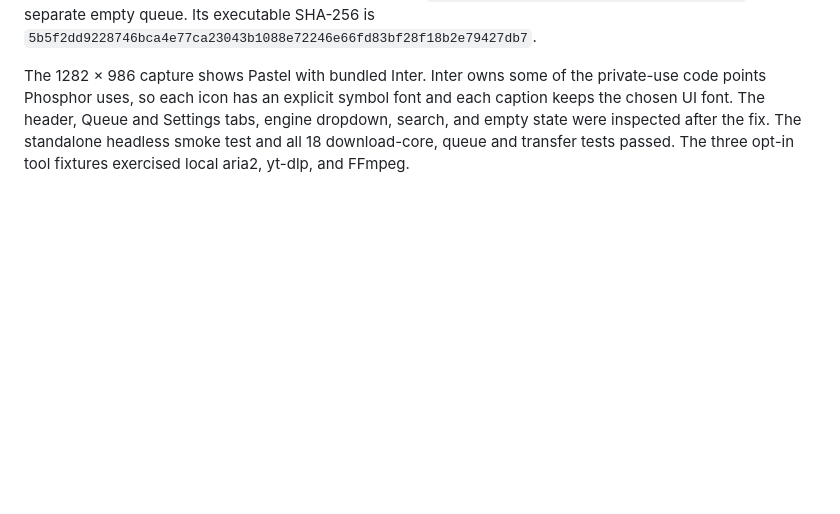
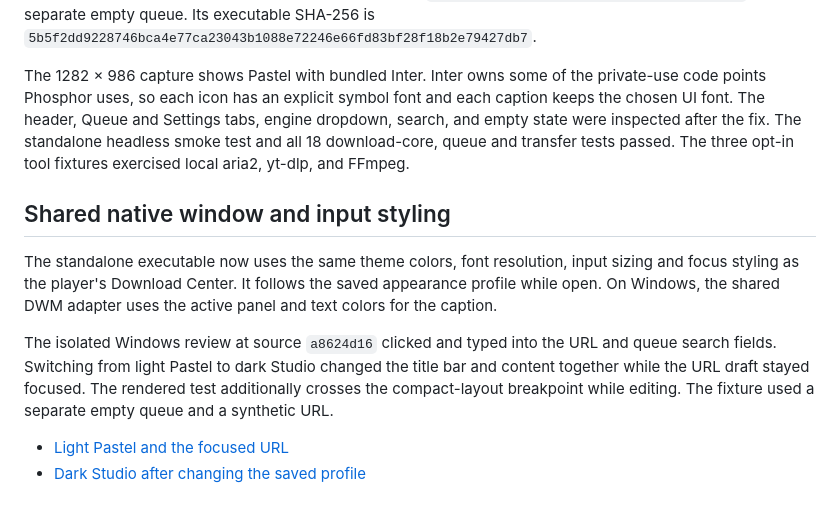
Before and after one commit to ToghrolTP/pealayer, a Markdown page: docs/verification/download-center-appearance.md, the part around the change. Rendered like a GitHub page; blank space fills up the shorter version.

Commit message:
Document native Downloader focus and title-bar verification

```diff
--- a/docs/verification/download-center-appearance.md
+++ b/docs/verification/download-center-appearance.md
@@ -3,3 +3,19 @@
 The standalone Windows capture uses the clean source `41b3c0cb4812fb272b1a3dc9d1d2975a904ac924` and a separate empty queue. Its executable SHA-256 is `5b5f2dd9228746bca4e77ca23043b1088e72246e66fd83bf28f18b2e79427db7`.
 
 The 1282 × 986 capture shows Pastel with bundled Inter. Inter owns some of the private-use code points Phosphor uses, so each icon has an explicit symbol font and each caption keeps the chosen UI font. The header, Queue and Settings tabs, engine dropdown, search, and empty state were inspected after the fix. The standalone headless smoke test and all 18 download-core, queue and transfer tests passed. The three opt-in tool fixtures exercised local aria2, yt-dlp, and FFmpeg.
+
+## Shared native window and input styling
+
+The standalone executable now uses the same theme colors, font resolution,
+input sizing and focus styling as the player's Download Center. It follows
+the saved appearance profile while open. On Windows, the shared DWM adapter
+uses the active panel and text colors for the caption.
+
+The isolated Windows review at source `a8624d16` clicked and typed into the URL
+and queue search fields. Switching from light Pastel to dark Studio changed
+the title bar and content together while the URL draft stayed focused.
+The rendered test additionally crosses the compact-layout breakpoint while
+editing. The fixture used a separate empty queue and a synthetic URL.
+
+- [Light Pastel and the focused URL](../screenshots/downloader-shared-light-pastel.jpg)
+- [Dark Studio after changing the saved profile](../screenshots/downloader-shared-dark-studio.jpg)
```
Also changed, not shown: docs/screenshots/downloader-shared-dark-studio.jpg (added), docs/screenshots/downloader-shared-light-pastel.jpg (added).
